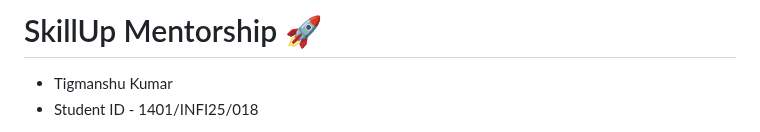
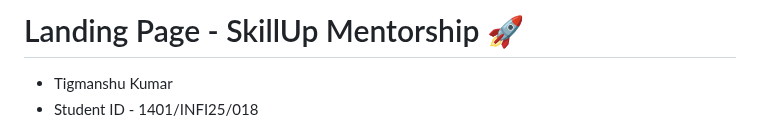
Before and after one commit to Tigmanshukumar/landing-page, a Markdown page: README.md, the part around the change. GitHub-like rendering.

```diff
--- a/README.md
+++ b/README.md
@@ -1,4 +1,4 @@
-# SkillUp Mentorship 🚀
+# Landing Page - SkillUp Mentorship 🚀
 - Tigmanshu Kumar
 - Student ID - 1401/INFI25/018
 > A modern, responsive landing page for a digital design and development mentorship program featuring animated elements, interactive components, and a sleek dark theme.
```
